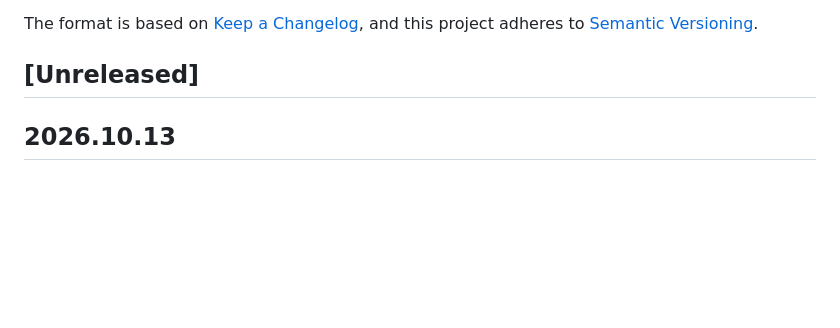
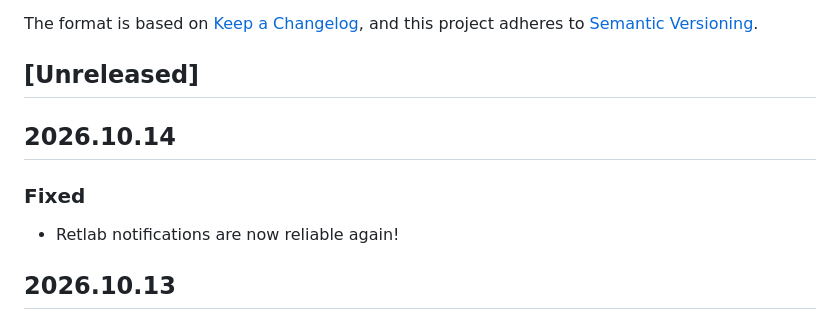
Before and after one commit to dcdunkan/retlab, a Markdown page: CHANGELOG.md, the part around the change. GitHub-like rendering; blank space fills up the shorter version.

Commit message:
docs: update changelog

```diff
--- a/CHANGELOG.md
+++ b/CHANGELOG.md
@@ -6,6 +6,12 @@ The format is based on [Keep a Changelog](https://keepachangelog.com/en/1.1.0/),
 and this project adheres to [Semantic Versioning](https://semver.org/spec/v2.0.0.html).
 
 ## [Unreleased]
+
+## 2026.10.14
+
+### Fixed
+
+- Retlab notifications are now reliable again!
 
 ## 2026.10.13
 
```
